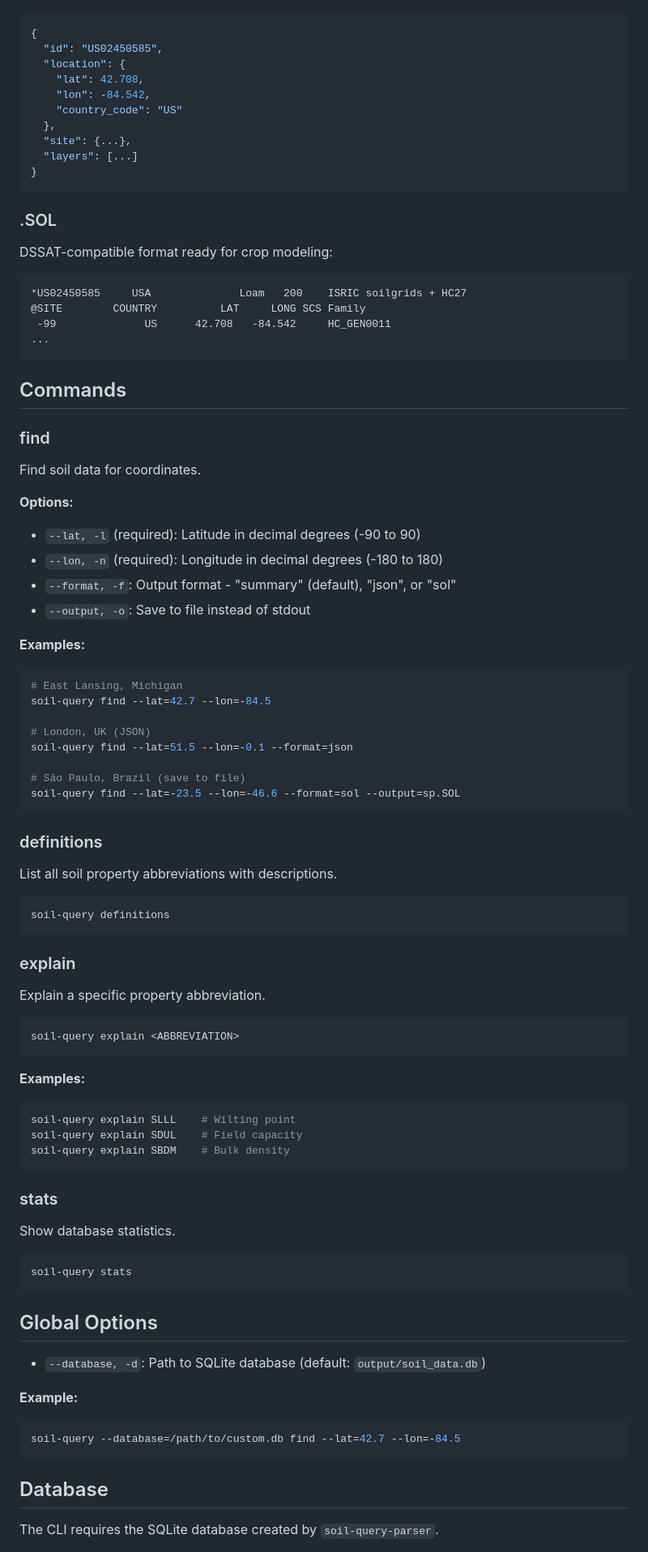
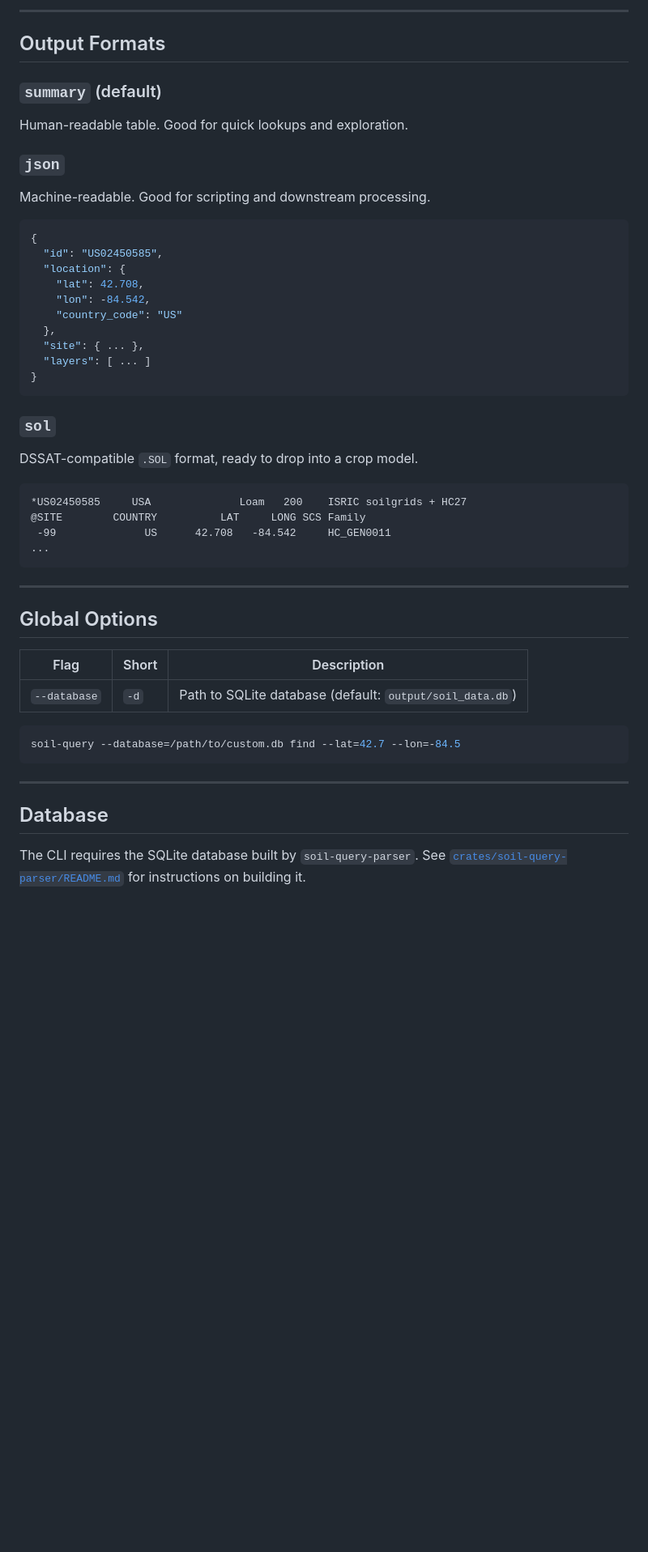
Before and after one commit to eusojk/soil-query, a Markdown page: crates/soil-query-cli/README.md, the part around one of its changes. Shown at 81% size. Drawn GitHub-style; blank space fills up the shorter version.

````diff
--- a/crates/soil-query-cli/README.md
+++ b/crates/soil-query-cli/README.md
@@ -93,3 +179,15 @@ Machine-readable format with complete profile data:
+---
+
+## Output Formats
+
+### `summary` (default)
+
+Human-readable table. Good for quick lookups and exploration.
+
+### `json`
+
+Machine-readable. Good for scripting and downstream processing.
+
 ```json
 {
   "id": "US02450585",
@@ -98,14 +196,15 @@ Machine-readable format with complete profile data:
     "lon": -84.542,
     "country_code": "US"
   },
-  "site": {...},
-  "layers": [...]
+  "site": { ... },
+  "layers": [ ... ]
 }
 ```
 
-### .SOL
+### `sol`
 
-DSSAT-compatible format ready for crop modeling:
+DSSAT-compatible `.SOL` format, ready to drop into a crop model.
+
 ```
 *US02450585     USA              Loam   200    ISRIC soilgrids + HC27
 @SITE        COUNTRY          LAT     LONG SCS Family
@@ -113,68 +212,21 @@ DSSAT-compatible format ready for crop modeling:
 ...
 ```
 
-## Commands
-
-### find
-
-Find soil data for coordinates.
-
-**Options:**
-- `--lat, -l` (required): Latitude in decimal degrees (-90 to 90)
-- `--lon, -n` (required): Longitude in decimal degrees (-180 to 180)
-- `--format, -f`: Output format - "summary" (default), "json", or "sol"
-- `--output, -o`: Save to file instead of stdout
-
-**Examples:**
-```bash
-# East Lansing, Michigan
-soil-query find --lat=42.7 --lon=-84.5
-
-# London, UK (JSON)
-soil-query find --lat=51.5 --lon=-0.1 --format=json
-
-# São Paulo, Brazil (save to file)
-soil-query find --lat=-23.5 --lon=-46.6 --format=sol --output=sp.SOL
-```
-
-### definitions
-
-List all soil property abbreviations with descriptions.
-```bash
-soil-query definitions
-```
-
-### explain
-
-Explain a specific property abbreviation.
-```bash
-soil-query explain <ABBREVIATION>
-```
-
-**Examples:**
-```bash
-soil-query explain SLLL    # Wilting point
-soil-query explain SDUL    # Field capacity
-soil-query explain SBDM    # Bulk density
-```
-
-### stats
-
-Show database statistics.
-```bash
-soil-query stats
-```
+---
 
 ## Global Options
 
-- `--database, -d`: Path to SQLite database (default: `output/soil_data.db`)
+| Flag | Short | Description |
+|------|-------|-------------|
+| `--database` | `-d` | Path to SQLite database (default: `output/soil_data.db`) |
 
-**Example:**
 ```bash
 soil-query --database=/path/to/custom.db find --lat=42.7 --lon=-84.5
 ```
 
+---
+
 ## Database
 
-The CLI requires the SQLite database created by `soil-query-parser`.
+The CLI requires the SQLite database built by `soil-query-parser`. See [`crates/soil-query-parser/README.md`](../soil-query-parser/README.md) for instructions on building it.
 
````
Also changed, not shown: other parts of crates/soil-query-cli/README.md (+130 -66 lines).
